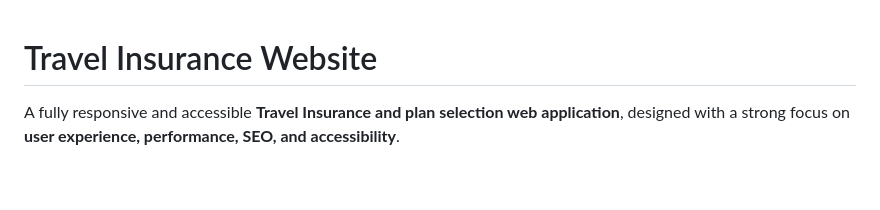
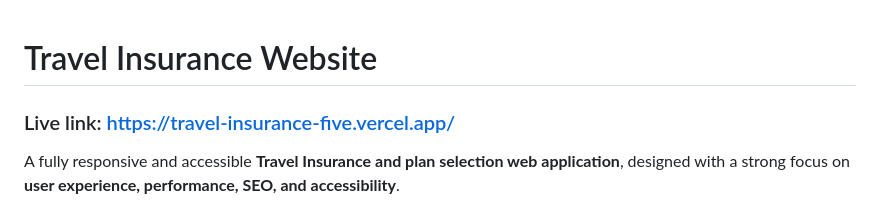
Before and after one commit to I-am-Dark-Shadow/travelinsurance, a Markdown page: readme.md, the part around the change. Drawn GitHub-style; blank space fills up the shorter version.

```diff
--- a/readme.md
+++ b/readme.md
@@ -1,4 +1,5 @@
 # Travel Insurance Website
+### Live link: https://travel-insurance-five.vercel.app/
 
 A fully responsive and accessible **Travel Insurance and plan selection web application**, designed with a strong focus on **user experience, performance, SEO, and accessibility**.
 
```
